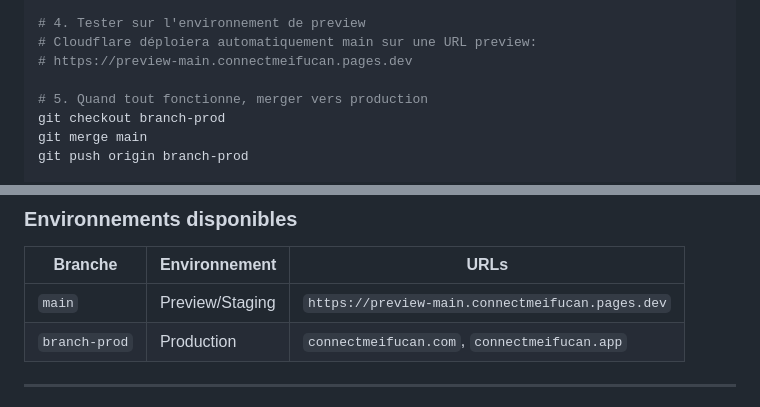
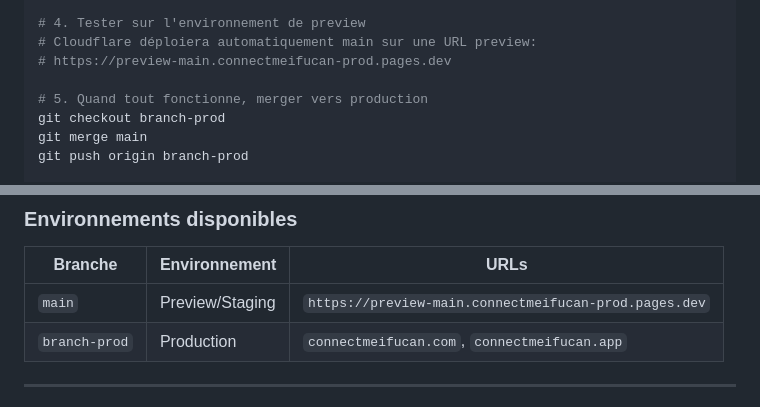
Before and after one commit to COLONELPRO/connectmeifucan-PROD, a Markdown page: CLOUDFLARE_DEPLOYMENT.md, 2 parts joined by grey strips. GitHub-like rendering.

```diff
--- a/CLOUDFLARE_DEPLOYMENT.md
+++ b/CLOUDFLARE_DEPLOYMENT.md
@@ -493,7 +508,7 @@ git push origin main
 
 # 4. Tester sur l'environnement de preview
 # Cloudflare déploiera automatiquement main sur une URL preview:
-# https://preview-main.connectmeifucan.pages.dev
+# https://preview-main.connectmeifucan-prod.pages.dev
 
 # 5. Quand tout fonctionne, merger vers production
 git checkout branch-prod
@@ -521,7 +536,7 @@ git push origin branch-prod --force-with-lease
 
 | Branche | Environnement | URLs |
 |---------|---------------|------|
-| `main` | Preview/Staging | `https://preview-main.connectmeifucan.pages.dev` |
+| `main` | Preview/Staging | `https://preview-main.connectmeifucan-prod.pages.dev` |
 | `branch-prod` | Production | `connectmeifucan.com`, `connectmeifucan.app` |
 
 ---
```
Also changed, not shown: other parts of CLOUDFLARE_DEPLOYMENT.md (+22 -7 lines).
